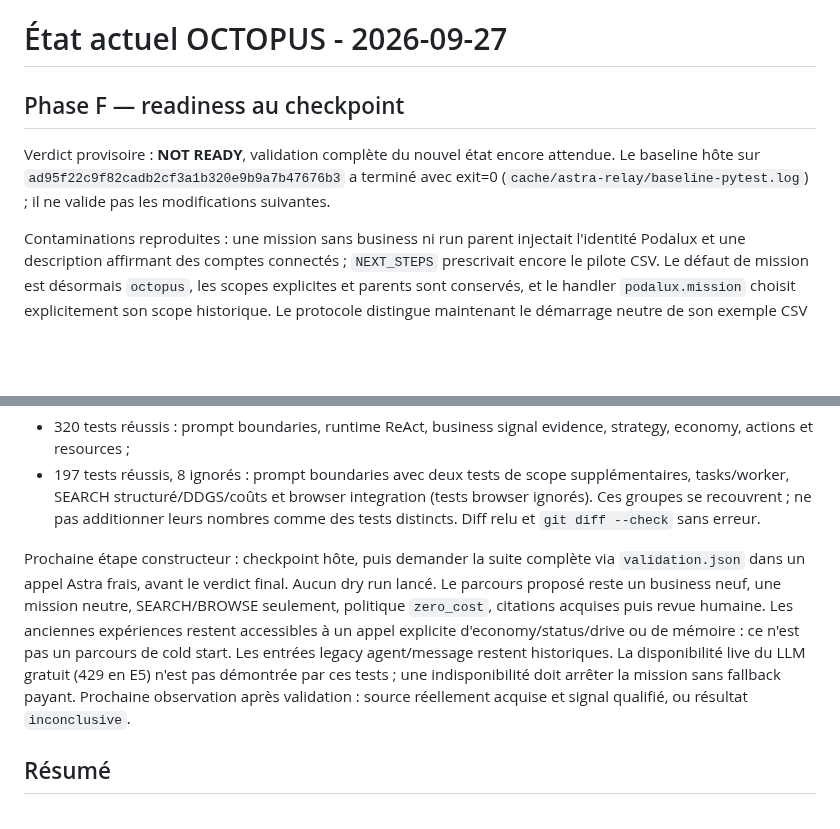
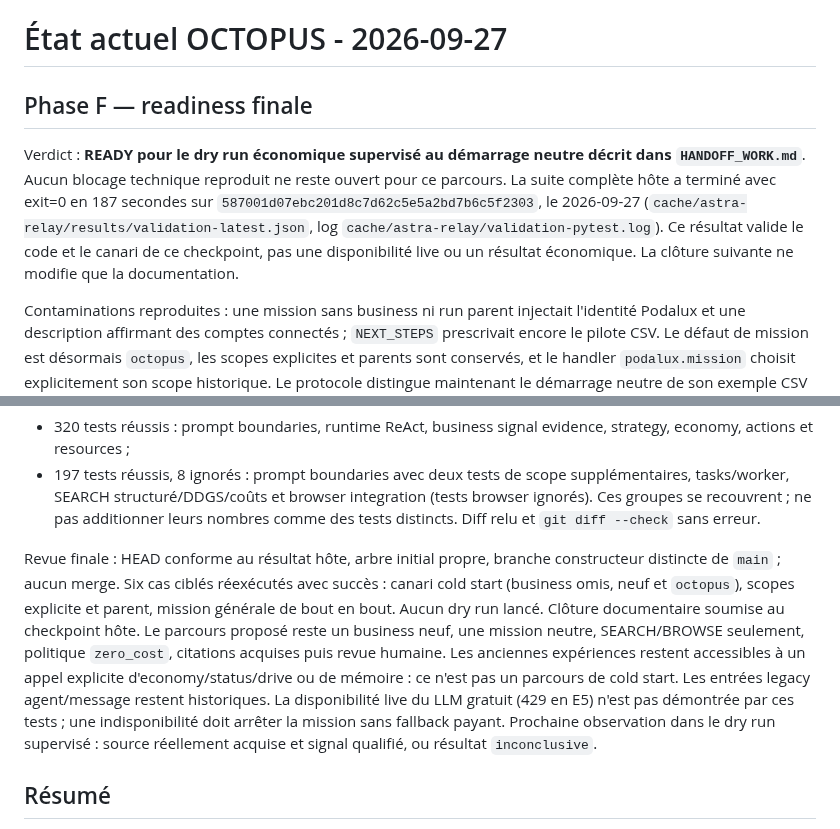
Before and after one commit to saillardsimon71-del/Octopus, a Markdown page: docs/CURRENT_STATE.md, 2 parts joined by grey strips. Drawn GitHub-style; blank space fills up the shorter version.

Commit message:
docs: record validated phase F supervised dry-run readiness

```diff
--- a/docs/CURRENT_STATE.md
+++ b/docs/CURRENT_STATE.md
@@ -1,10 +1,14 @@
 # État actuel OCTOPUS - 2026-09-27
 
-## Phase F — readiness au checkpoint
+## Phase F — readiness finale
 
-Verdict provisoire : **NOT READY**, validation complète du nouvel état encore attendue.
-Le baseline hôte sur `ad95f22c9f82cadb2cf3a1b320e9b9a7b47676b3` a terminé avec exit=0
-(`cache/astra-relay/baseline-pytest.log`) ; il ne valide pas les modifications suivantes.
+Verdict : **READY pour le dry run économique supervisé au démarrage neutre décrit dans
+`HANDOFF_WORK.md`**. Aucun blocage technique reproduit ne reste ouvert pour ce parcours.
+La suite complète hôte a terminé avec exit=0 en 187 secondes sur
+`587001d07ebc201d8c7d62c5e5a2bd7b6c5f2303`, le 2026-09-27
+(`cache/astra-relay/results/validation-latest.json`, log `cache/astra-relay/validation-pytest.log`).
+Ce résultat valide le code et le canari de ce checkpoint, pas une disponibilité live ou un
+résultat économique. La clôture suivante ne modifie que la documentation.
 
 Contaminations reproduites : une mission sans business ni run parent injectait l'identité
 Podalux et une description affirmant des comptes connectés ; `NEXT_STEPS` prescrivait encore
@@ -33,15 +37,17 @@ Validation exécutée sans réseau ni ressource payante :
 Ces groupes se recouvrent ; ne pas additionner leurs nombres comme des tests distincts.
 Diff relu et `git diff --check` sans erreur.
 
-Prochaine étape constructeur : checkpoint hôte, puis demander la suite complète via
-`validation.json` dans un appel Astra frais, avant le verdict final. Aucun dry run lancé.
+Revue finale : HEAD conforme au résultat hôte, arbre initial propre, branche constructeur
+distincte de `main` ; aucun merge. Six cas ciblés réexécutés avec succès : canari cold start
+(business omis, neuf et `octopus`), scopes explicite et parent, mission générale de bout en bout.
+Aucun dry run lancé. Clôture documentaire soumise au checkpoint hôte.
 Le parcours proposé reste un business neuf, une mission neutre, SEARCH/BROWSE seulement,
 politique `zero_cost`, citations acquises puis revue humaine. Les anciennes expériences
 restent accessibles à un appel explicite d'economy/status/drive ou de mémoire : ce n'est
 pas un parcours de cold start. Les entrées legacy agent/message restent historiques.
 La disponibilité live du LLM gratuit (429 en E5) n'est pas démontrée par ces tests ; une
-indisponibilité doit arrêter la mission sans fallback payant. Prochaine observation après
-validation : source réellement acquise et signal qualifié, ou résultat `inconclusive`.
+indisponibilité doit arrêter la mission sans fallback payant. Prochaine observation dans le
+dry run supervisé : source réellement acquise et signal qualifié, ou résultat `inconclusive`.
 
 ## Résumé
 
```
Also changed, not shown: NEXT_STEPS.md (+5 -4 lines).
